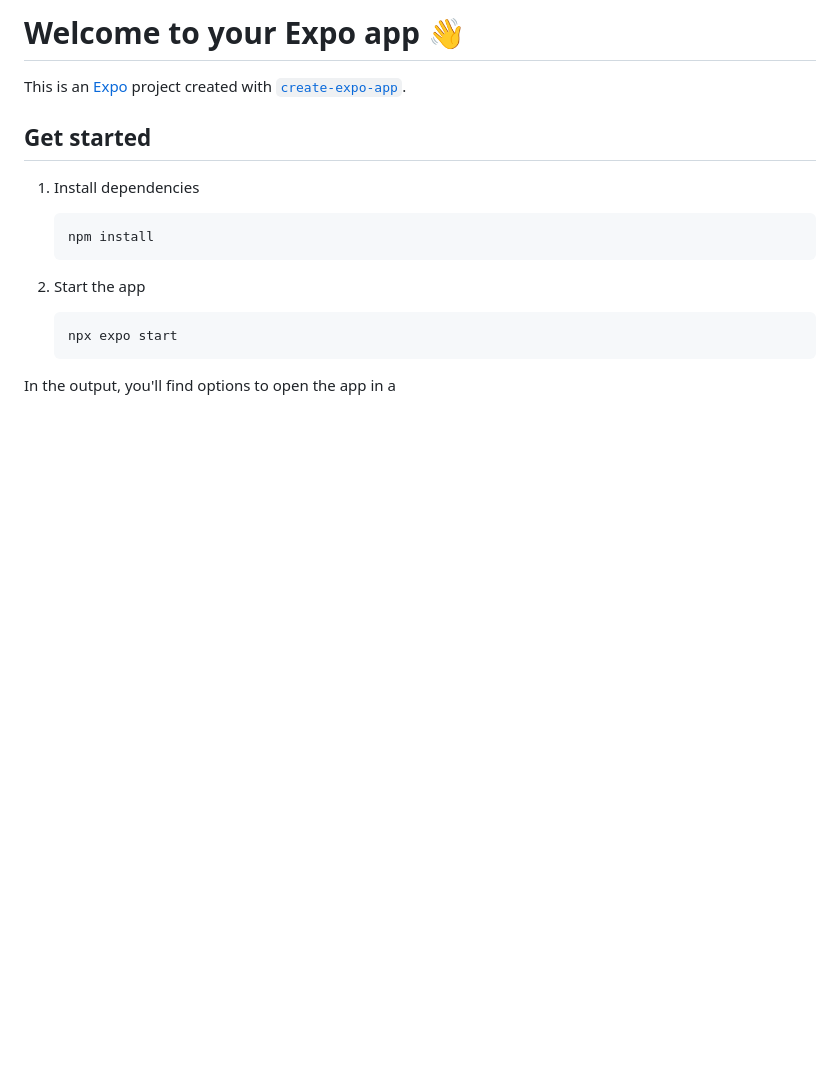
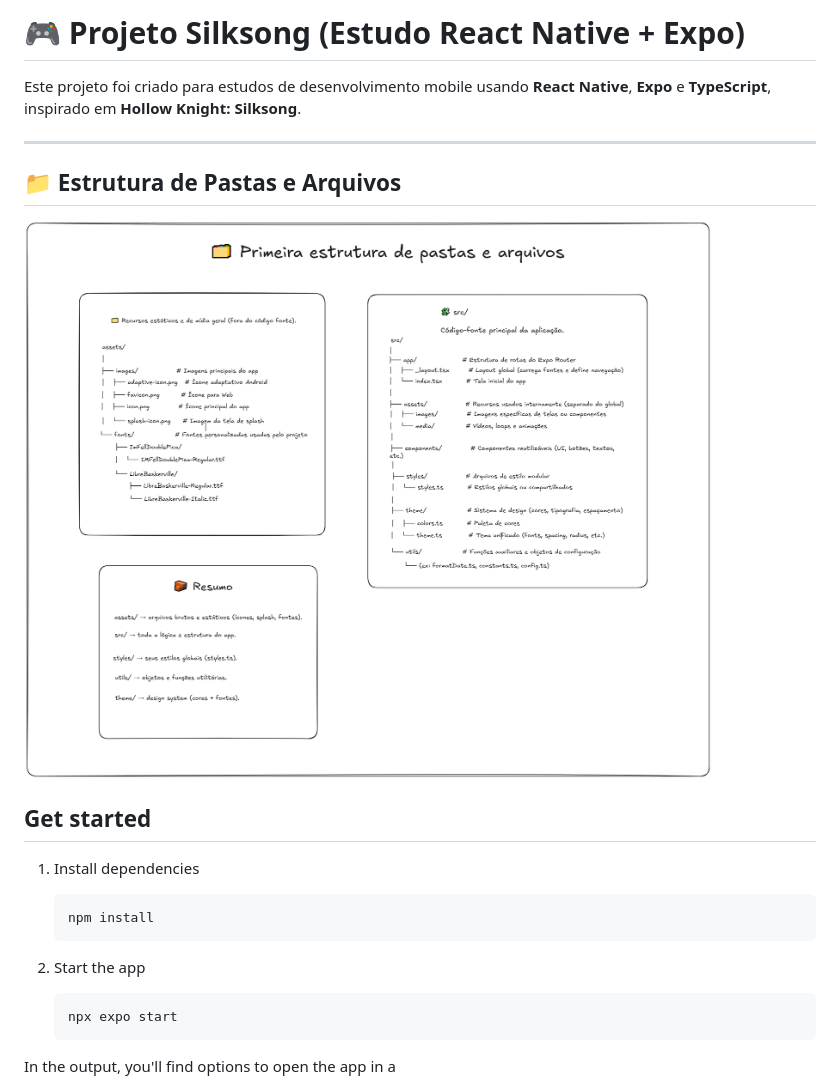
Before and after one commit to Evan7silva/projeto-SilksonG, a Markdown page: README.md, the part around the change. Rendered like a GitHub page; pictures changed too: Primeira estrutura de pasta e arquivos.png (added); blank space fills up the shorter version.

Commit message:
README Atualizado

```diff
--- a/README.md
+++ b/README.md
@@ -1,6 +1,12 @@
-# Welcome to your Expo app 👋
+# 🎮 Projeto Silksong (Estudo React Native + Expo)
 
-This is an [Expo](https://expo.dev) project created with [`create-expo-app`](https://www.npmjs.com/package/create-expo-app).
+Este projeto foi criado para estudos de desenvolvimento mobile usando **React Native**, **Expo** e **TypeScript**, inspirado em **Hollow Knight: Silksong**.
+
+---
+
+## 📁 Estrutura de Pastas e Arquivos
+
+![alt text](<Primeira estrutura de pasta e arquivos.png>)
 
 ## Get started
 
```
